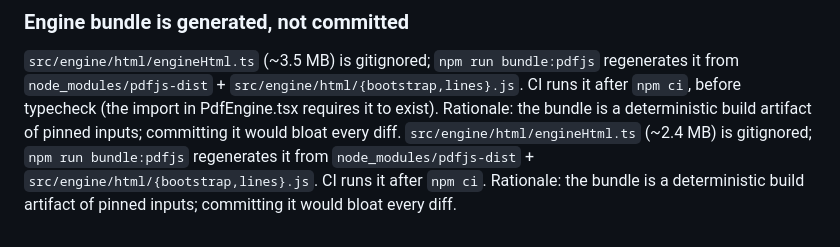
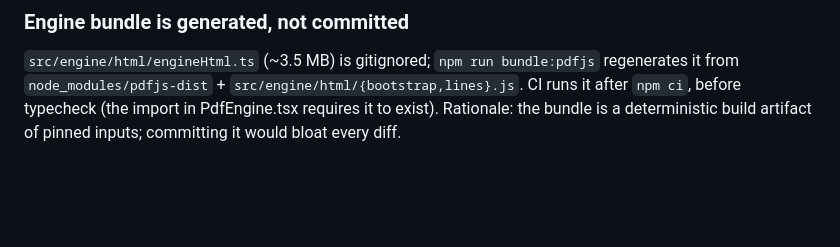
Before and after one commit to TheYuvrajMishra/folio-pdf-reader, a Markdown page: docs/DECISIONS.md, the part around the change. GitHub-like rendering; blank space fills up the shorter version.

Commit message:
M0: docs — remove duplicated section in DECISIONS.md

```diff
--- a/docs/DECISIONS.md
+++ b/docs/DECISIONS.md
@@ -112,8 +112,3 @@ bundle:pdfjs` regenerates it from `node_modules/pdfjs-dist` +
 typecheck (the import in PdfEngine.tsx requires it to exist).
 Rationale: the bundle is a deterministic build artifact of pinned inputs;
 committing it would bloat every diff.
-`src/engine/html/engineHtml.ts` (~2.4 MB) is gitignored; `npm run
-bundle:pdfjs` regenerates it from `node_modules/pdfjs-dist` +
-`src/engine/html/{bootstrap,lines}.js`. CI runs it after `npm ci`.
-Rationale: the bundle is a deterministic build artifact of pinned inputs;
-committing it would bloat every diff.
```
